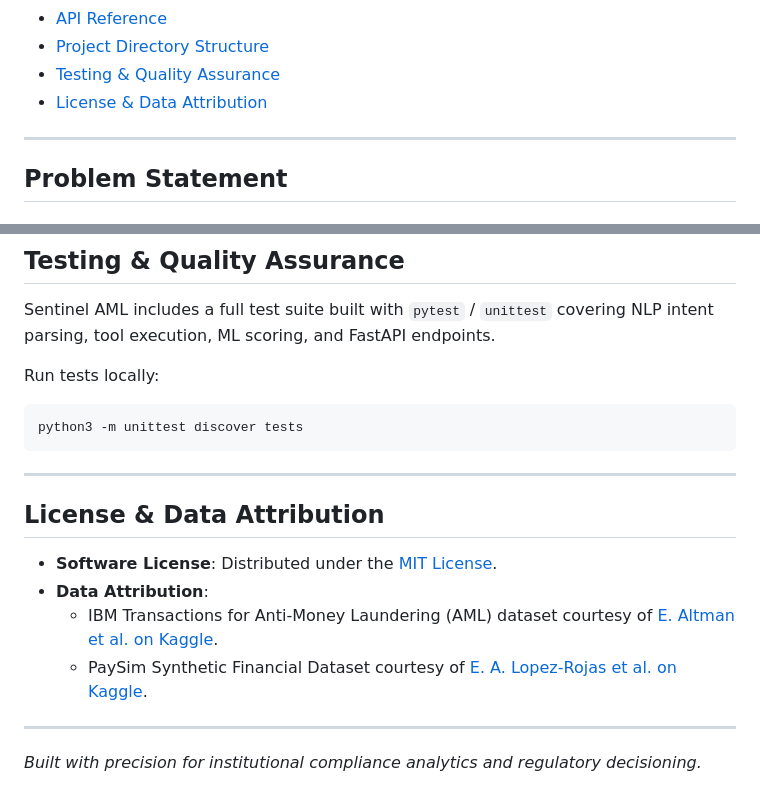
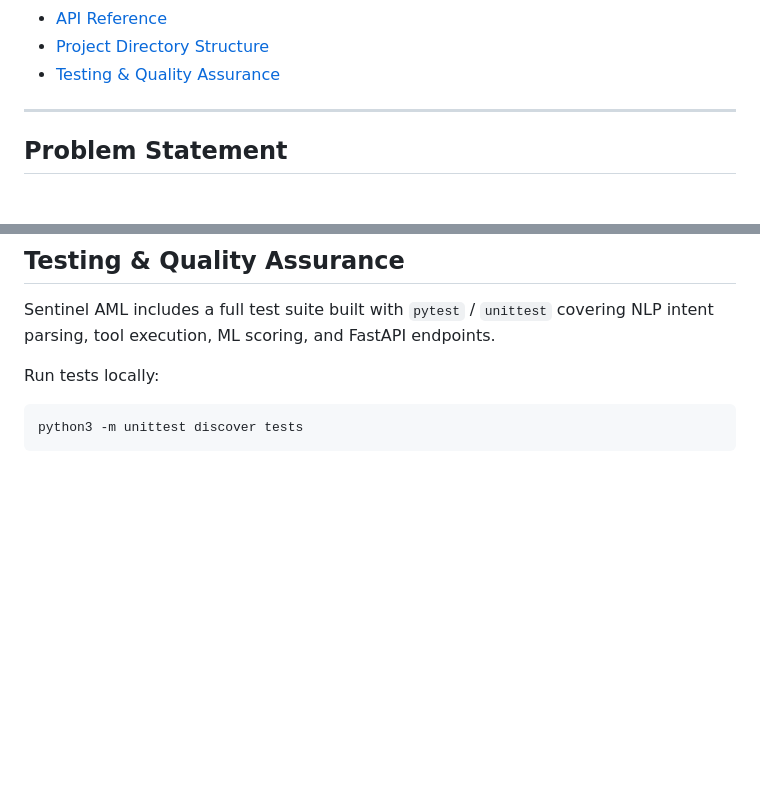
Before and after one commit to shravansumanthanan/sentinel-aml-agent, a Markdown page: README.md, 2 parts joined by grey strips. GitHub-like rendering; blank space fills up the shorter version.

Commit message:
docs: remove License & Data Attribution section from README

````diff
--- a/README.md
+++ b/README.md
@@ -40,7 +40,6 @@
 - [API Reference](#api-reference)
 - [Project Directory Structure](#project-directory-structure)
 - [Testing & Quality Assurance](#testing--quality-assurance)
-- [License & Data Attribution](#license--data-attribution)
 
 ---
 
@@ -557,16 +556,3 @@ Run tests locally:
 ```bash
 python3 -m unittest discover tests
 ```
-
----
-
-## License & Data Attribution
-
-- **Software License**: Distributed under the [MIT License](LICENSE).
-- **Data Attribution**:
-  - IBM Transactions for Anti-Money Laundering (AML) dataset courtesy of [E. Altman et al. on Kaggle](https://www.kaggle.com/datasets/ealenahmed/money-laundering-transaction-data).
-  - PaySim Synthetic Financial Dataset courtesy of [E. A. Lopez-Rojas et al. on Kaggle](https://www.kaggle.com/datasets/ealams/paysim1).
-
----
-
-*Built with precision for institutional compliance analytics and regulatory decisioning.*
````
